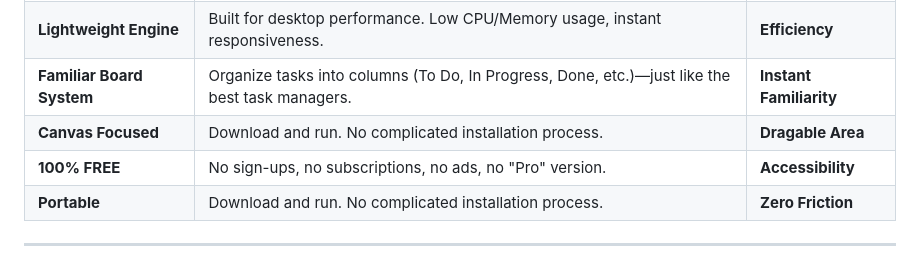
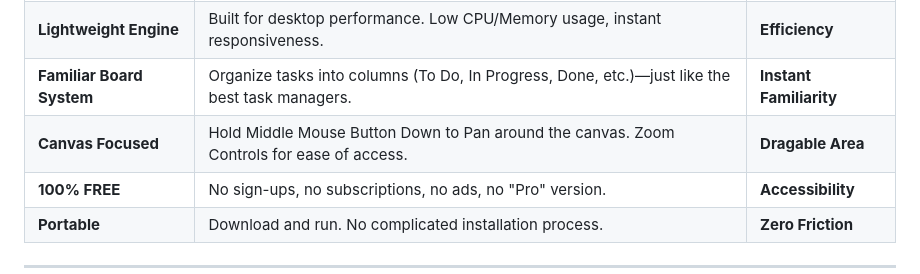
Before and after one commit to danBagan/sift, a Markdown page: README.md, the part around the change. GitHub-like rendering.

Commit message:
Added Canvas to README

```diff
--- a/README.md
+++ b/README.md
@@ -27,7 +27,7 @@ We embrace a **Neo-Brutalist** design ethos—focusing on clarity, strong typogr
 | **Neo-Brutalist UI**      | Bold colors, strong borders, high-contrast elements. An interface that gets out of your way.   | **Speed & Clarity**     |
 | **Lightweight Engine**    | Built for desktop performance. Low CPU/Memory usage, instant responsiveness.                   | **Efficiency**          |
 | **Familiar Board System** | Organize tasks into columns (To Do, In Progress, Done, etc.)—just like the best task managers. | **Instant Familiarity** |
-| **Canvas Focused**        | Download and run. No complicated installation process.                                         | **Dragable Area**       |
+| **Canvas Focused**        | Hold Middle Mouse Button Down to Pan around the canvas. Zoom Controls for ease of access.      | **Dragable Area**       |
 | **100% FREE**             | No sign-ups, no subscriptions, no ads, no "Pro" version.                                       | **Accessibility**       |
 | **Portable**              | Download and run. No complicated installation process.                                         | **Zero Friction**       |
 
```
